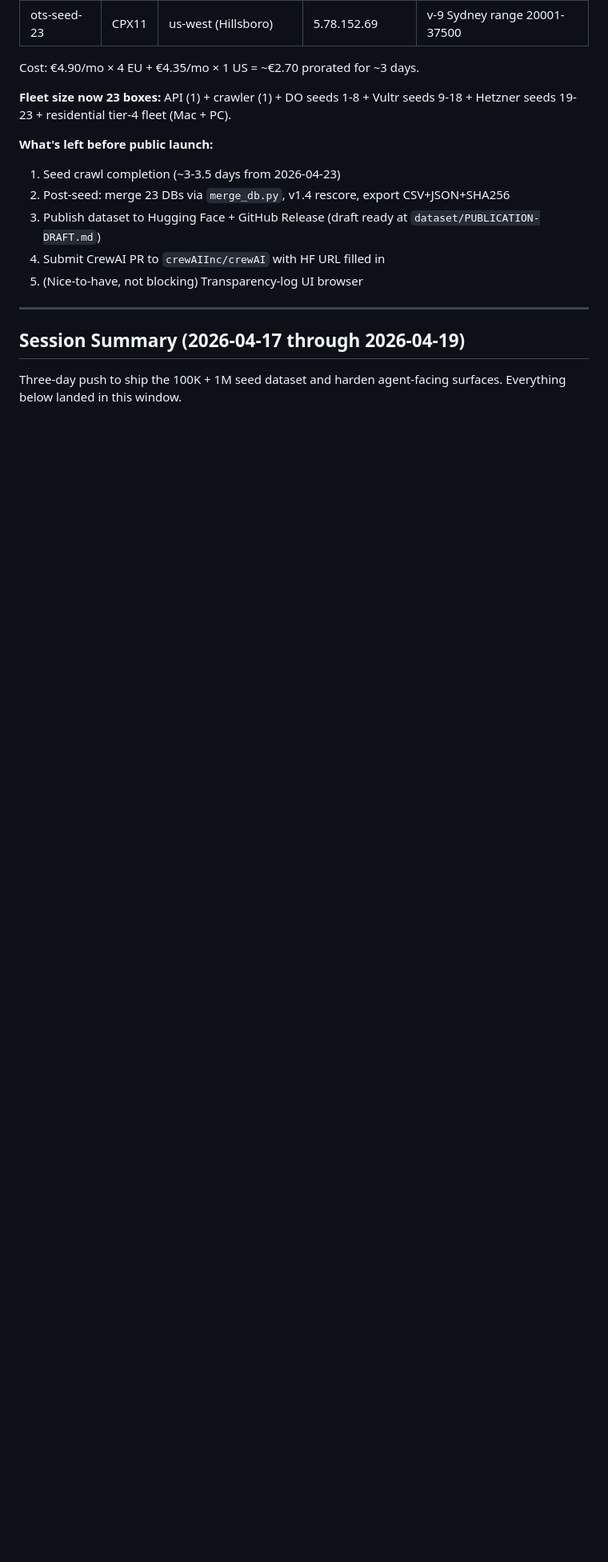
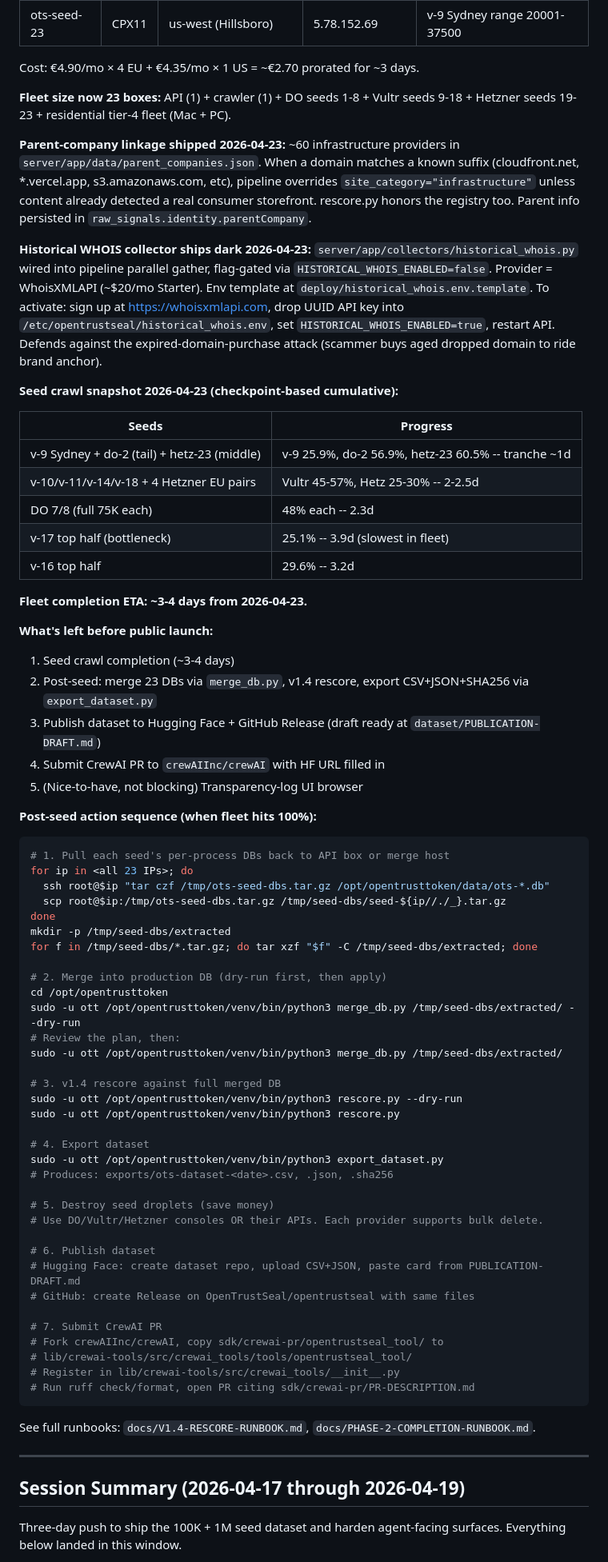
Before and after one commit to OpenTrustSeal/opentrustseal, a Markdown page: CLAUDE.md, the part around the change. Shown at 80% size. Drawn GitHub-style; blank space fills up the shorter version.

Commit message:
CLAUDE.md: add post-seed action sequence + current snapshot + parent-company/historical-WHOIS notes
Captures the state of everything shipped 2026-04-23 so a future session
can pick up cleanly:
- Parent-company registry + pipeline override behavior documented
- Historical WHOIS collector activation steps documented
- Seed fleet snapshot with cumulative completion per box
- Full post-seed action sequence (merge, rescore, export, destroy
  droplets, publish to HF + GitHub Release, submit CrewAI PR) inlined
  so it's visible at glance without hunting for the runbooks

Co-Authored-By: Claude Opus 4.7 (1M context) <noreply@anthropic.com>

````diff
--- a/CLAUDE.md
+++ b/CLAUDE.md
@@ -50,13 +50,70 @@ Cost: €4.90/mo × 4 EU + €4.35/mo × 1 US = ~€2.70 prorated for ~3 days.
 
 **Fleet size now 23 boxes:** API (1) + crawler (1) + DO seeds 1-8 + Vultr seeds 9-18 + Hetzner seeds 19-23 + residential tier-4 fleet (Mac + PC).
 
+**Parent-company linkage shipped 2026-04-23:** ~60 infrastructure providers in `server/app/data/parent_companies.json`. When a domain matches a known suffix (cloudfront.net, *.vercel.app, s3.amazonaws.com, etc), pipeline overrides `site_category="infrastructure"` unless content already detected a real consumer storefront. rescore.py honors the registry too. Parent info persisted in `raw_signals.identity.parentCompany`.
+
+**Historical WHOIS collector ships dark 2026-04-23:** `server/app/collectors/historical_whois.py` wired into pipeline parallel gather, flag-gated via `HISTORICAL_WHOIS_ENABLED=false`. Provider = WhoisXMLAPI (~$20/mo Starter). Env template at `deploy/historical_whois.env.template`. To activate: sign up at https://whoisxmlapi.com, drop UUID API key into `/etc/opentrustseal/historical_whois.env`, set `HISTORICAL_WHOIS_ENABLED=true`, restart API. Defends against the expired-domain-purchase attack (scammer buys aged dropped domain to ride brand anchor).
+
+**Seed crawl snapshot 2026-04-23 (checkpoint-based cumulative):**
+
+| Seeds | Progress |
+|---|---|
+| v-9 Sydney + do-2 (tail) + hetz-23 (middle) | v-9 25.9%, do-2 56.9%, hetz-23 60.5% -- tranche ~1d |
+| v-10/v-11/v-14/v-18 + 4 Hetzner EU pairs | Vultr 45-57%, Hetz 25-30% -- 2-2.5d |
+| DO 7/8 (full 75K each) | 48% each -- 2.3d |
+| v-17 top half (bottleneck) | 25.1% -- 3.9d (slowest in fleet) |
+| v-16 top half | 29.6% -- 3.2d |
+
+**Fleet completion ETA: ~3-4 days from 2026-04-23.**
+
 **What's left before public launch:**
 
-1. Seed crawl completion (~3-3.5 days from 2026-04-23)
-2. Post-seed: merge 23 DBs via `merge_db.py`, v1.4 rescore, export CSV+JSON+SHA256
+1. Seed crawl completion (~3-4 days)
+2. Post-seed: merge 23 DBs via `merge_db.py`, v1.4 rescore, export CSV+JSON+SHA256 via `export_dataset.py`
 3. Publish dataset to Hugging Face + GitHub Release (draft ready at `dataset/PUBLICATION-DRAFT.md`)
 4. Submit CrewAI PR to `crewAIInc/crewAI` with HF URL filled in
 5. (Nice-to-have, not blocking) Transparency-log UI browser
+
+**Post-seed action sequence (when fleet hits 100%):**
+
+```bash
+# 1. Pull each seed's per-process DBs back to API box or merge host
+for ip in <all 23 IPs>; do
+  ssh root@$ip "tar czf /tmp/ots-seed-dbs.tar.gz /opt/opentrusttoken/data/ots-*.db"
+  scp root@$ip:/tmp/ots-seed-dbs.tar.gz /tmp/seed-dbs/seed-${ip//./_}.tar.gz
+done
+mkdir -p /tmp/seed-dbs/extracted
+for f in /tmp/seed-dbs/*.tar.gz; do tar xzf "$f" -C /tmp/seed-dbs/extracted; done
+
+# 2. Merge into production DB (dry-run first, then apply)
+cd /opt/opentrusttoken
+sudo -u ott /opt/opentrusttoken/venv/bin/python3 merge_db.py /tmp/seed-dbs/extracted/ --dry-run
+# Review the plan, then:
+sudo -u ott /opt/opentrusttoken/venv/bin/python3 merge_db.py /tmp/seed-dbs/extracted/
+
+# 3. v1.4 rescore against full merged DB
+sudo -u ott /opt/opentrusttoken/venv/bin/python3 rescore.py --dry-run
+sudo -u ott /opt/opentrusttoken/venv/bin/python3 rescore.py
+
+# 4. Export dataset
+sudo -u ott /opt/opentrusttoken/venv/bin/python3 export_dataset.py
+# Produces: exports/ots-dataset-<date>.csv, .json, .sha256
+
+# 5. Destroy seed droplets (save money)
+# Use DO/Vultr/Hetzner consoles OR their APIs. Each provider supports bulk delete.
+
+# 6. Publish dataset
+# Hugging Face: create dataset repo, upload CSV+JSON, paste card from PUBLICATION-DRAFT.md
+# GitHub: create Release on OpenTrustSeal/opentrustseal with same files
+
+# 7. Submit CrewAI PR
+# Fork crewAIInc/crewAI, copy sdk/crewai-pr/opentrustseal_tool/ to
+# lib/crewai-tools/src/crewai_tools/tools/opentrustseal_tool/
+# Register in lib/crewai-tools/src/crewai_tools/__init__.py
+# Run ruff check/format, open PR citing sdk/crewai-pr/PR-DESCRIPTION.md
+```
+
+See full runbooks: `docs/V1.4-RESCORE-RUNBOOK.md`, `docs/PHASE-2-COMPLETION-RUNBOOK.md`.
 
 ---
 
````
